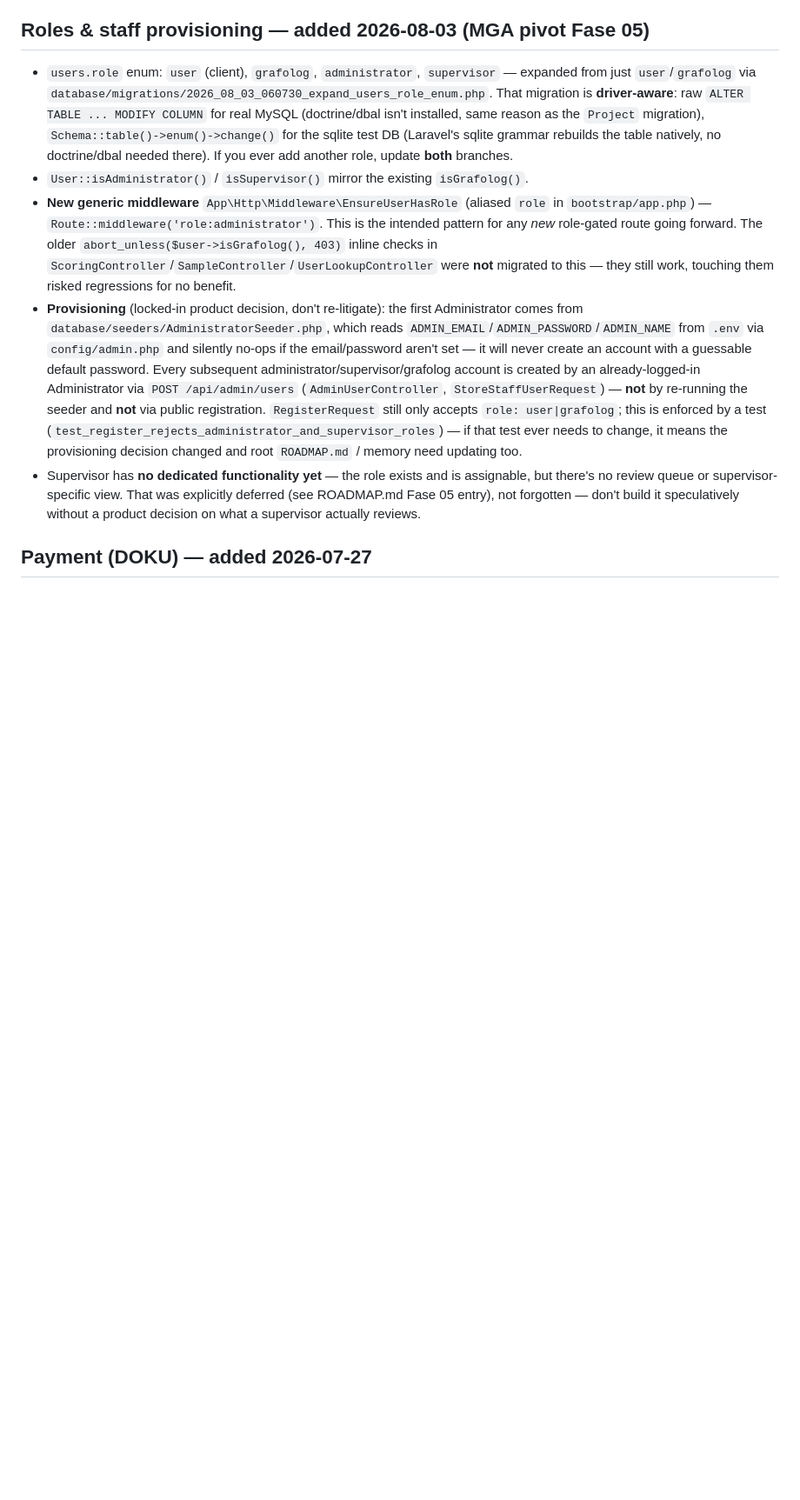
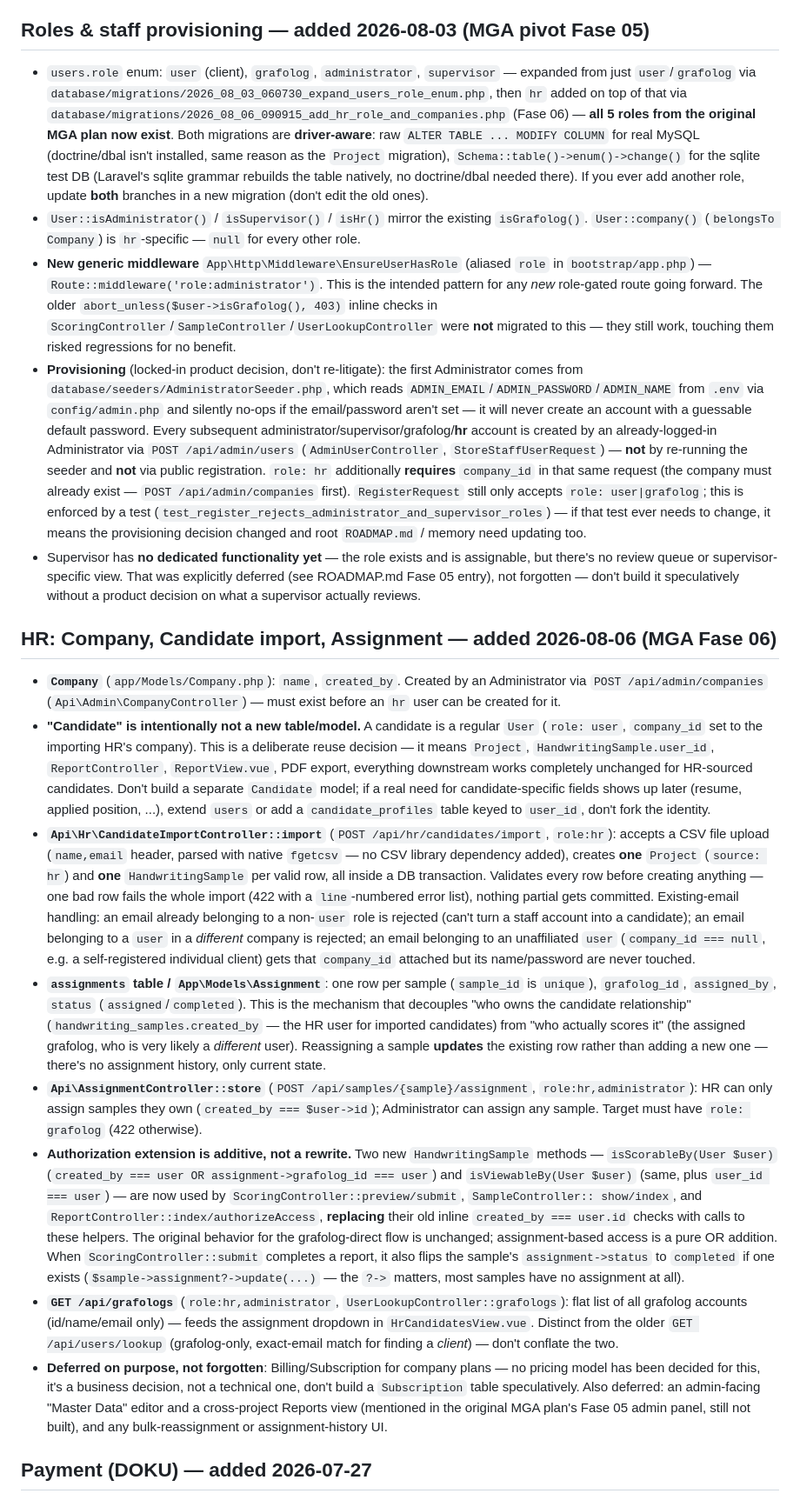
Before and after one commit to randisun05/grafolog, a Markdown page: CLAUDE.md, the part around one of its changes. Shown at 87% size. GitHub-like rendering; blank space fills up the shorter version.

Commit message:
Update CLAUDE.md for Fase 06 HR/Company/Assignment
Co-Authored-By: Claude Sonnet 5 <noreply@anthropic.com>

```diff
--- a/CLAUDE.md
+++ b/CLAUDE.md
@@ -211,14 +217,19 @@ both cases; `php artisan test` still 6/6 passing.
 
 - `users.role` enum: `user` (client), `grafolog`, `administrator`,
   `supervisor` — expanded from just `user`/`grafolog` via
-  `database/migrations/2026_08_03_060730_expand_users_role_enum.php`. That
-  migration is **driver-aware**: raw `ALTER TABLE ... MODIFY COLUMN` for
+  `database/migrations/2026_08_03_060730_expand_users_role_enum.php`, then
+  `hr` added on top of that via
+  `database/migrations/2026_08_06_090915_add_hr_role_and_companies.php`
+  (Fase 06) — **all 5 roles from the original MGA plan now exist**. Both
+  migrations are **driver-aware**: raw `ALTER TABLE ... MODIFY COLUMN` for
   real MySQL (doctrine/dbal isn't installed, same reason as the `Project`
   migration), `Schema::table()->enum()->change()` for the sqlite test DB
   (Laravel's sqlite grammar rebuilds the table natively, no doctrine/dbal
-  needed there). If you ever add another role, update **both** branches.
-- `User::isAdministrator()` / `isSupervisor()` mirror the existing
-  `isGrafolog()`.
+  needed there). If you ever add another role, update **both** branches in
+  a new migration (don't edit the old ones).
+- `User::isAdministrator()` / `isSupervisor()` / `isHr()` mirror the
+  existing `isGrafolog()`. `User::company()` (`belongsTo Company`) is
+  `hr`-specific — `null` for every other role.
 - **New generic middleware** `App\Http\Middleware\EnsureUserHasRole`
   (aliased `role` in `bootstrap/app.php`) — `Route::middleware('role:administrator')`.
   This is the intended pattern for any *new* role-gated route going
@@ -231,11 +242,13 @@ both cases; `php artisan test` still 6/6 passing.
   which reads `ADMIN_EMAIL`/`ADMIN_PASSWORD`/`ADMIN_NAME` from `.env` via
   `config/admin.php` and silently no-ops if the email/password aren't set —
   it will never create an account with a guessable default password. Every
-  subsequent administrator/supervisor/grafolog account is created by an
-  already-logged-in Administrator via `POST /api/admin/users`
+  subsequent administrator/supervisor/grafolog/**hr** account is created by
+  an already-logged-in Administrator via `POST /api/admin/users`
   (`AdminUserController`, `StoreStaffUserRequest`) — **not** by re-running
-  the seeder and **not** via public registration. `RegisterRequest` still
-  only accepts `role: user|grafolog`; this is enforced by a test
+  the seeder and **not** via public registration. `role: hr` additionally
+  **requires** `company_id` in that same request (the company must already
+  exist — `POST /api/admin/companies` first). `RegisterRequest` still only
+  accepts `role: user|grafolog`; this is enforced by a test
   (`test_register_rejects_administrator_and_supervisor_roles`) — if that
   test ever needs to change, it means the provisioning decision changed and
   root `ROADMAP.md` / memory need updating too.
@@ -244,6 +257,73 @@ both cases; `php artisan test` still 6/6 passing.
   That was explicitly deferred (see ROADMAP.md Fase 05 entry), not
   forgotten — don't build it speculatively without a product decision on
   what a supervisor actually reviews.
+
+## HR: Company, Candidate import, Assignment — added 2026-08-06 (MGA Fase 06)
+
+- **`Company`** (`app/Models/Company.php`): `name`, `created_by`. Created
+  by an Administrator via `POST /api/admin/companies`
+  (`Api\Admin\CompanyController`) — must exist before an `hr` user can be
+  created for it.
+- **"Candidate" is intentionally not a new table/model.** A candidate is a
+  regular `User` (`role: user`, `company_id` set to the importing HR's
+  company). This is a deliberate reuse decision — it means `Project`,
+  `HandwritingSample.user_id`, `ReportController`, `ReportView.vue`, PDF
+  export, everything downstream works completely unchanged for HR-sourced
+  candidates. Don't build a separate `Candidate` model; if a real need for
+  candidate-specific fields shows up later (resume, applied position, ...),
+  extend `users` or add a `candidate_profiles` table keyed to `user_id`,
+  don't fork the identity.
+- **`Api\Hr\CandidateImportController::import`** (`POST
+  /api/hr/candidates/import`, `role:hr`): accepts a CSV file upload
+  (`name,email` header, parsed with native `fgetcsv` — no CSV library
+  dependency added), creates **one** `Project` (`source: hr`) and **one**
+  `HandwritingSample` per valid row, all inside a DB transaction. Validates
+  every row before creating anything — one bad row fails the whole import
+  (422 with a `line`-numbered error list), nothing partial gets committed.
+  Existing-email handling: an email already belonging to a non-`user` role
+  is rejected (can't turn a staff account into a candidate); an email
+  belonging to a `user` in a *different* company is rejected; an email
+  belonging to an unaffiliated `user` (`company_id === null`, e.g. a
+  self-registered individual client) gets that `company_id` attached but
+  its name/password are never touched.
+- **`assignments` table / `App\Models\Assignment`**: one row per sample
+  (`sample_id` is `unique`), `grafolog_id`, `assigned_by`, `status`
+  (`assigned`/`completed`). This is the mechanism that decouples "who owns
+  the candidate relationship" (`handwriting_samples.created_by` — the HR
+  user for imported candidates) from "who actually scores it" (the
+  assigned grafolog, who is very likely a *different* user). Reassigning a
+  sample **updates** the existing row rather than adding a new one —
+  there's no assignment history, only current state.
+- **`Api\AssignmentController::store`** (`POST
+  /api/samples/{sample}/assignment`, `role:hr,administrator`): HR can only
+  assign samples they own (`created_by === $user->id`); Administrator can
+  assign any sample. Target must have `role: grafolog` (422 otherwise).
+- **Authorization extension is additive, not a rewrite.** Two new
+  `HandwritingSample` methods —
+  `isScorableBy(User $user)` (`created_by === user OR assignment->grafolog_id === user`)
+  and `isViewableBy(User $user)` (same, plus `user_id === user`) — are now
+  used by `ScoringController::preview/submit`, `SampleController::
+  show/index`, and `ReportController::index/authorizeAccess`, **replacing**
+  their old inline `created_by === user.id` checks with calls to these
+  helpers. The original behavior for the grafolog-direct flow is
+  unchanged; assignment-based access is a pure OR addition. When
+  `ScoringController::submit` completes a report, it also flips the
+  sample's `assignment->status` to `completed` if one exists
+  (`$sample->assignment?->update(...)` — the `?->` matters, most samples
+  have no assignment at all).
+- **`GET /api/grafologs`** (`role:hr,administrator`,
+  `UserLookupController::grafologs`): flat list of all grafolog accounts
+  (id/name/email only) — feeds the assignment dropdown in
+  `HrCandidatesView.vue`. Distinct from the older `GET /api/users/lookup`
+  (grafolog-only, exact-email match for finding a *client*) — don't
+  conflate the two.
+- **Deferred on purpose, not forgotten**: Billing/Subscription for company
+  plans — no pricing model has been decided for this, it's a business
+  decision, not a technical one, don't build a `Subscription` table
+  speculatively. Also deferred: an admin-facing "Master Data" editor and a
+  cross-project Reports view (mentioned in the original MGA plan's Fase 05
+  admin panel, still not built), and any bulk-reassignment or
+  assignment-history UI.
 
 ## Payment (DOKU) — added 2026-07-27
 
```
Also changed, not shown: other parts of CLAUDE.md (+11 -5 lines).
